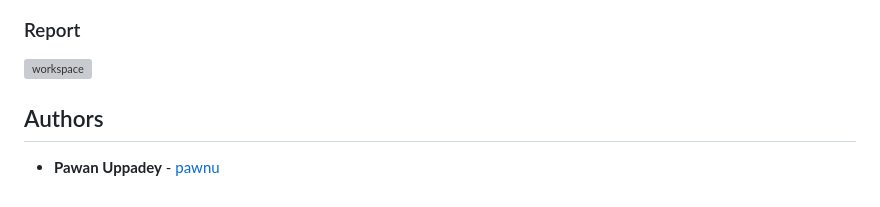
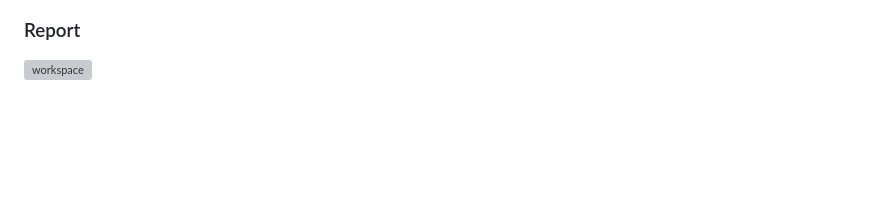
Before and after one commit to vagdevi08/DevSecOps-Project, a Markdown page: README.md, the part around the change. Rendered like a GitHub page; blank space fills up the shorter version; grey boxes are pictures that could not be loaded.

```diff
--- a/README.md
+++ b/README.md
@@ -76,7 +76,3 @@ http://your-jenkins-server:8080/
 ### Report
 
 ![workspace](https://user-images.githubusercontent.com/11514346/71560987-46bd5500-2a68-11ea-8f1f-63c7cf65f631.JPG)
-
-## Authors
-
-* **Pawan Uppadey** - [pawnu](https://github.com/pawnu)
```
